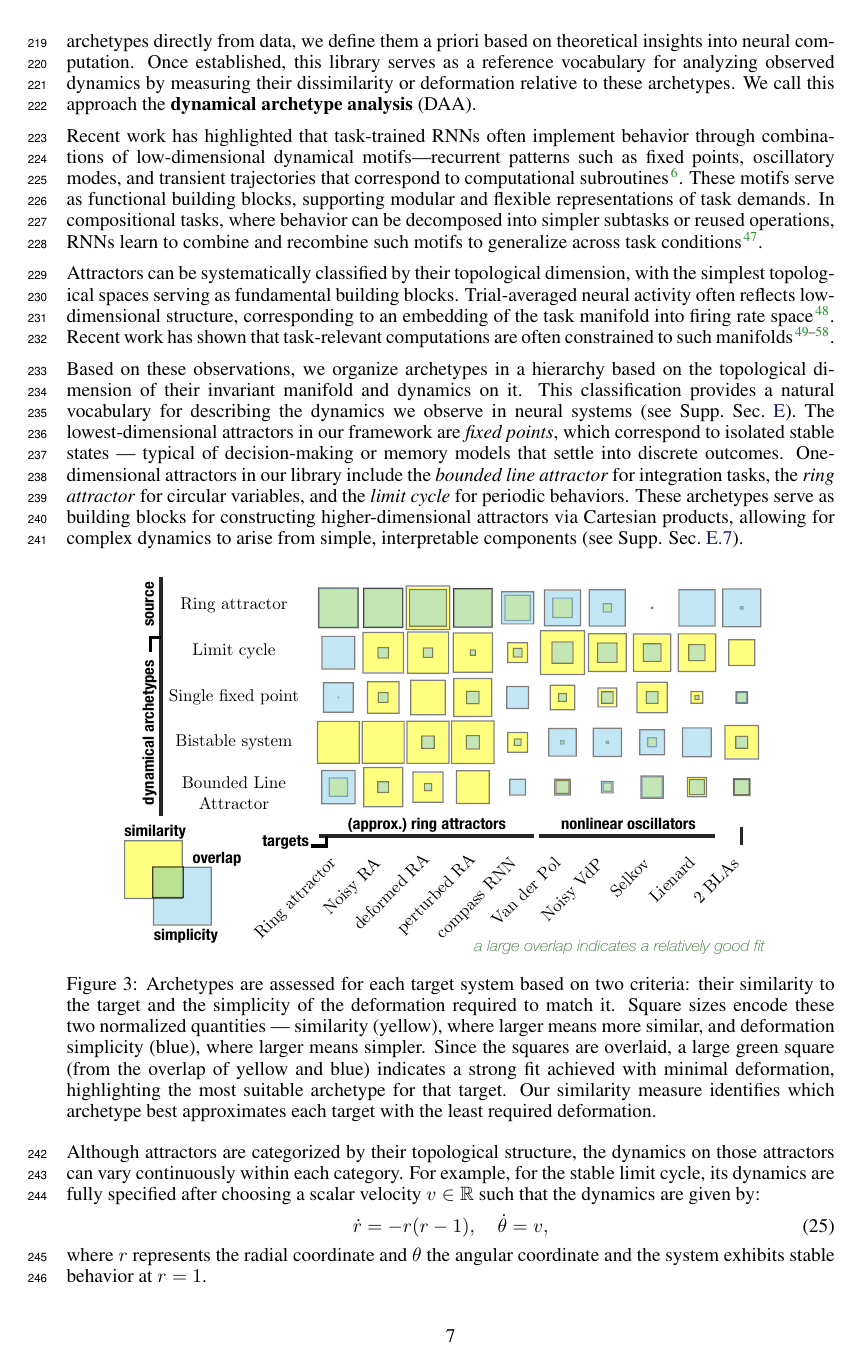
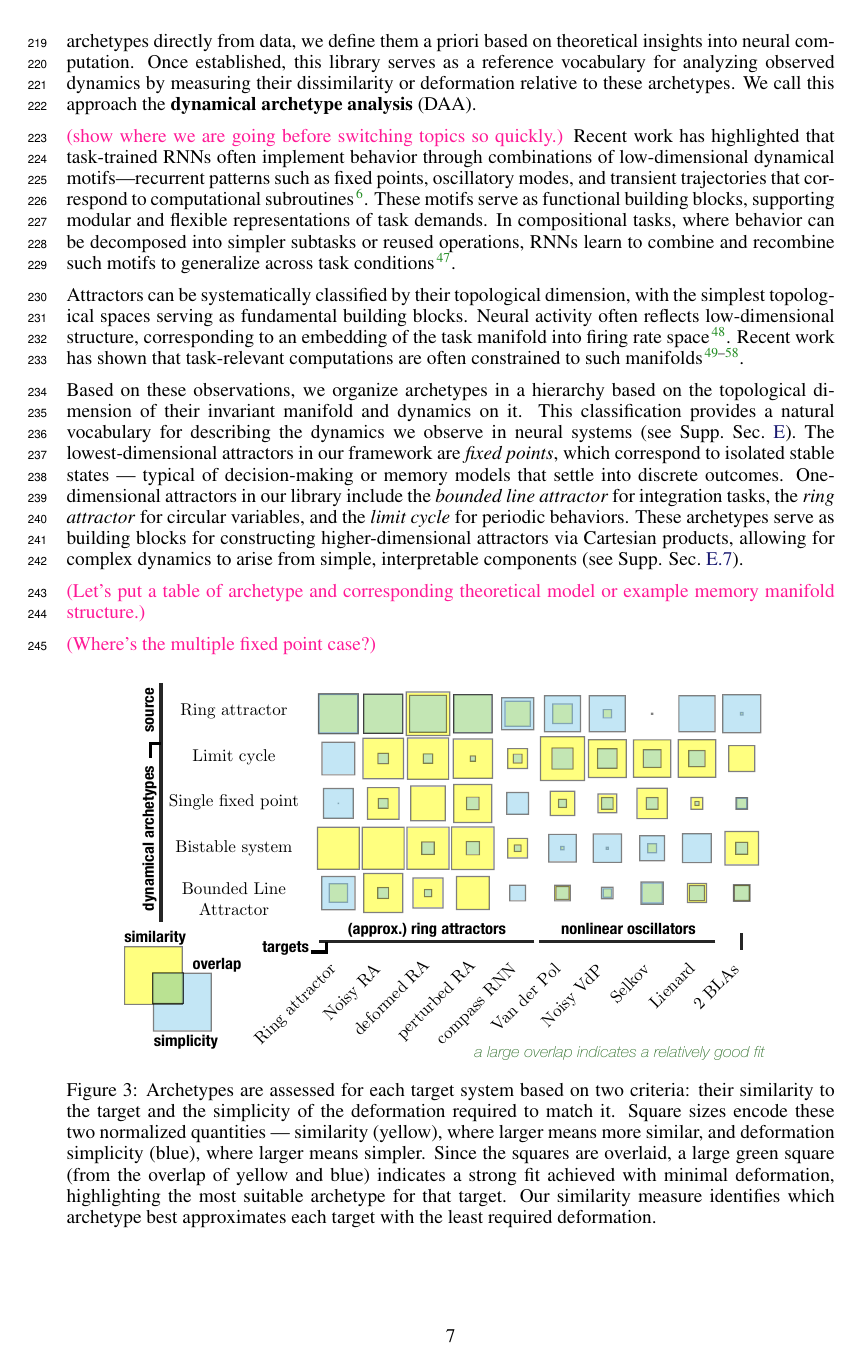
Before and after one commit to Asagodi/topological_diversity, a LaTeX paper (iam/interpretable_attractor_motifs.tex): page 7 of 47. Compiled offline with pdfLaTeX.

Commit message:
comments for TODOs

```diff
--- a/iam/interpretable_attractor_motifs.tex
+++ b/iam/interpretable_attractor_motifs.tex
@@ -750,12 +750,13 @@ We call this approach the \textbf{dynamical archetype analysis} (DAA).
 % We use dynamical motifs as the fundamental building blocks of dynamical systems, capturing effective and interpretable behaviors such as approximate continuous attractors.
 % These motifs are topologically distinct, meaning each represents a unique dynamical feature, ensuring clarity and avoiding redundancy.
 
+\mpcomment{show where we are going before switching topics so quickly.}
 Recent work has highlighted that task-trained RNNs often implement behavior through combinations of low-dimensional dynamical motifs—recurrent patterns such as fixed points, oscillatory modes, and transient trajectories that correspond to computational subroutines \citep{driscoll2024flexible}.
 These motifs serve as functional building blocks, supporting modular and flexible representations of task demands.
 In compositional tasks, where behavior can be decomposed into simpler subtasks or reused operations, RNNs learn to combine and recombine such motifs to generalize across task conditions \citep{tafazoli2024building}.
 
 Attractors can be systematically classified by their topological dimension, with the simplest topological spaces serving as fundamental building blocks.
-Trial-averaged neural activity often reflects low-dimensional structure, corresponding to an embedding of the task manifold into firing rate space \citep{gao2015simplicity}.
+Neural activity often reflects low-dimensional structure, corresponding to an embedding of the task manifold into firing rate space \citep{gao2015simplicity}.
 Recent work has shown that task-relevant computations are often constrained to such manifolds \citep{langdon2023unifying,can2021emergence,cueva2021continuous,gort2024emergence,mishra2021continual,chaudhuri2019attractor,ghazizadeh2021slowmanifold,duncker2021dynamics, pezon2024linking,fortunato2024nonlinear}.
 %Attractors can be further characterized by both their intrinsic and extrinsic dimensionality \citep{jazayeri2021interpreting,chaudhuri2019attractor,Sagodi2024a}.
 
@@ -766,6 +767,10 @@ One-dimensional attractors in our library include the \emph{bounded line attract
 %At dimension 2, we find attractors like the plane and cylinder, representing combinations of continuous variables (e.g., two independent integrators, or a position and a phase).
  %More structured 2D attractors include the torus, formed by coupling two ring-like dimensions, and the sphere, a closed surface that supports more global integration or constrained exploration.
 These archetypes serve as building blocks for constructing higher-dimensional attractors via Cartesian products, allowing for complex dynamics to arise from simple, interpretable components (see Supp. Sec.~\ref{sec:composite}).
+
+\mpcomment{Let's put a table of archetype and corresponding theoretical model or example memory manifold structure.}
+
+\mpcomment{Where's the multiple fixed point case?}
 
 \begin{figure}[t!b!hp]
     \centering
```
Also changed, not shown: iam/interpretable_attractor_motifs.tex (4 more changed lines).
